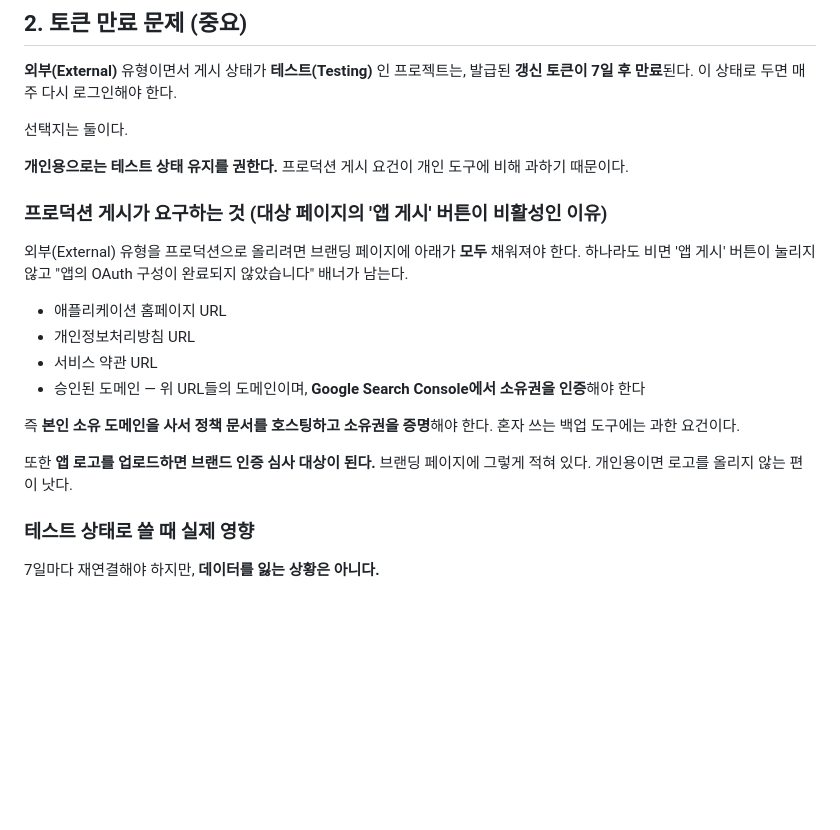
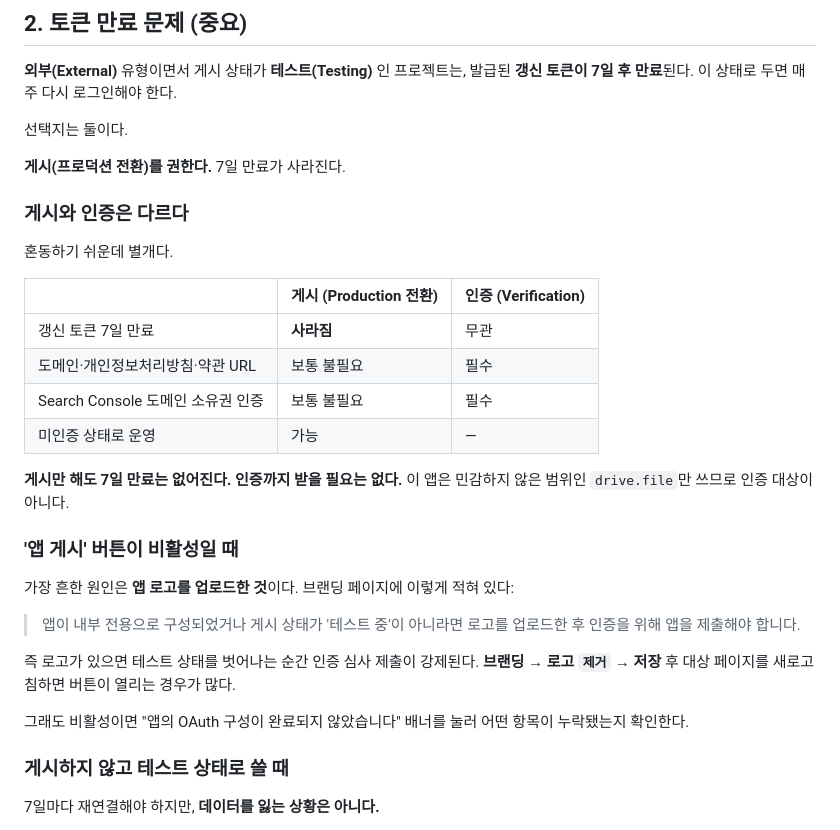
Before and after one commit to inhadae3639/UsbDocumentBackup, a Markdown page: docs/google-setup.md, the part around the change. Rendered like a GitHub page; blank space fills up the shorter version.

Commit message:
Correct the Google publishing guidance
The setup notes conflated publishing with verification and told the reader
that escaping the seven-day refresh token expiry needs an owned domain,
hosted policy pages and Search Console ownership. Those are verification
requirements. Publishing alone removes the expiry and, for a non-sensitive
scope like drive.file, needs neither verification nor a domain.

The likely reason the publish button is greyed out is an uploaded app
logo, which forces a verification submission once the app leaves testing.

Co-Authored-By: Claude Opus 5 <noreply@anthropic.com>

```diff
--- a/docs/google-setup.md
+++ b/docs/google-setup.md
@@ -45,25 +45,35 @@
 
 선택지는 둘이다.
 
-**개인용으로는 테스트 상태 유지를 권한다.** 프로덕션 게시 요건이 개인 도구에 비해 과하기 때문이다.
+**게시(프로덕션 전환)를 권한다.** 7일 만료가 사라진다.
 
-### 프로덕션 게시가 요구하는 것 (대상 페이지의 '앱 게시' 버튼이 비활성인 이유)
+### 게시와 인증은 다르다
 
-외부(External) 유형을 프로덕션으로 올리려면 브랜딩 페이지에 아래가 **모두** 채워져야 한다.
-하나라도 비면 '앱 게시' 버튼이 눌리지 않고 "앱의 OAuth 구성이 완료되지 않았습니다" 배너가 남는다.
+혼동하기 쉬운데 별개다.
 
-- 애플리케이션 홈페이지 URL
-- 개인정보처리방침 URL
-- 서비스 약관 URL
-- 승인된 도메인 — 위 URL들의 도메인이며, **Google Search Console에서 소유권을 인증**해야 한다
+| | 게시 (Production 전환) | 인증 (Verification) |
+|---|---|---|
+| 갱신 토큰 7일 만료 | **사라짐** | 무관 |
+| 도메인·개인정보처리방침·약관 URL | 보통 불필요 | 필수 |
+| Search Console 도메인 소유권 인증 | 보통 불필요 | 필수 |
+| 미인증 상태로 운영 | 가능 | — |
 
-즉 **본인 소유 도메인을 사서 정책 문서를 호스팅하고 소유권을 증명**해야 한다.
-혼자 쓰는 백업 도구에는 과한 요건이다.
+**게시만 해도 7일 만료는 없어진다. 인증까지 받을 필요는 없다.**
+이 앱은 민감하지 않은 범위인 `drive.file`만 쓰므로 인증 대상이 아니다.
 
-또한 **앱 로고를 업로드하면 브랜드 인증 심사 대상이 된다.** 브랜딩 페이지에 그렇게 적혀 있다.
-개인용이면 로고를 올리지 않는 편이 낫다.
+### '앱 게시' 버튼이 비활성일 때
 
-### 테스트 상태로 쓸 때 실제 영향
+가장 흔한 원인은 **앱 로고를 업로드한 것**이다. 브랜딩 페이지에 이렇게 적혀 있다:
+
+> 앱이 내부 전용으로 구성되었거나 게시 상태가 '테스트 중'이 아니라면
+> 로고를 업로드한 후 인증을 위해 앱을 제출해야 합니다.
+
+즉 로고가 있으면 테스트 상태를 벗어나는 순간 인증 심사 제출이 강제된다.
+**브랜딩 → 로고 `제거` → 저장** 후 대상 페이지를 새로고침하면 버튼이 열리는 경우가 많다.
+
+그래도 비활성이면 "앱의 OAuth 구성이 완료되지 않았습니다" 배너를 눌러 어떤 항목이 누락됐는지 확인한다.
+
+### 게시하지 않고 테스트 상태로 쓸 때
 
 7일마다 재연결해야 하지만, **데이터를 잃는 상황은 아니다.**
 
```
